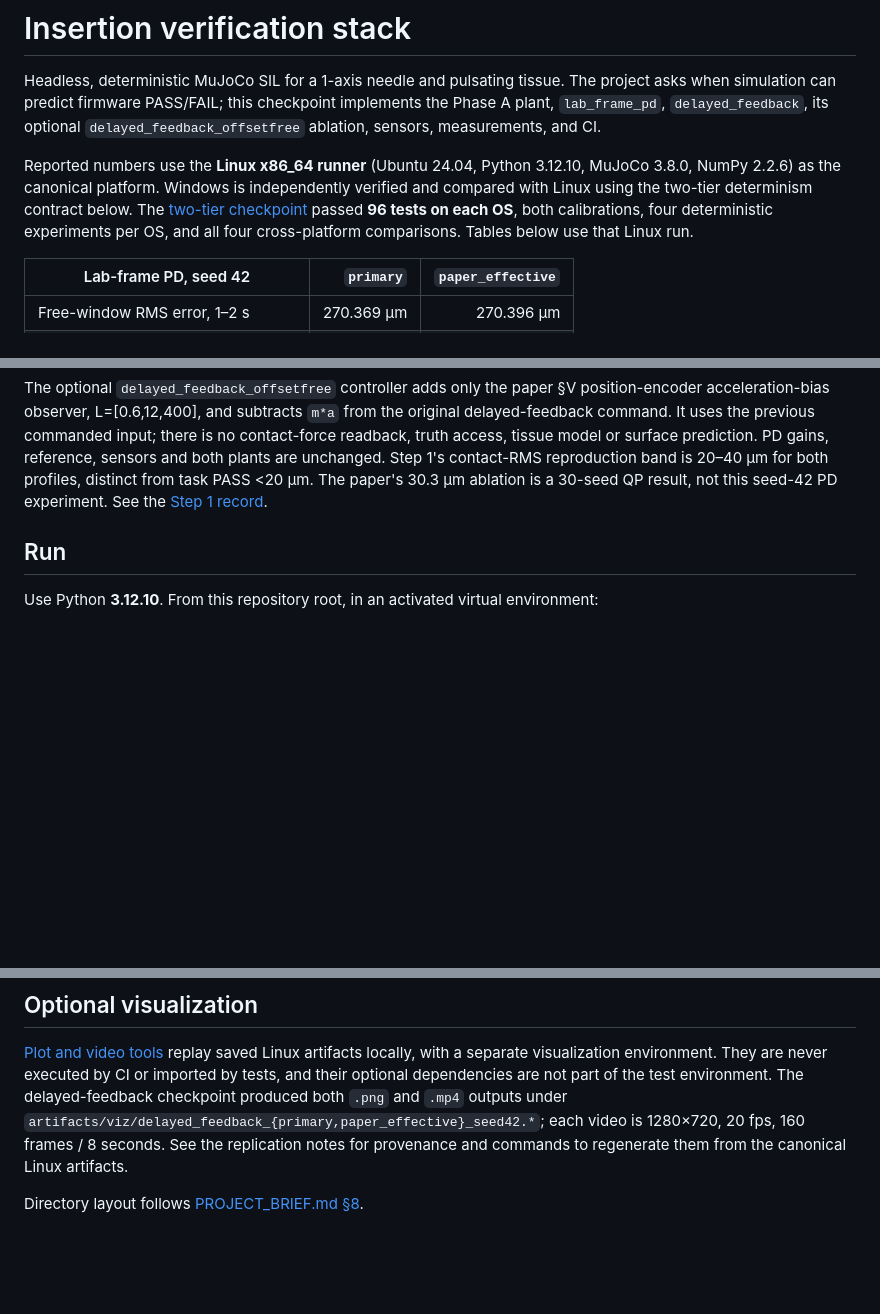
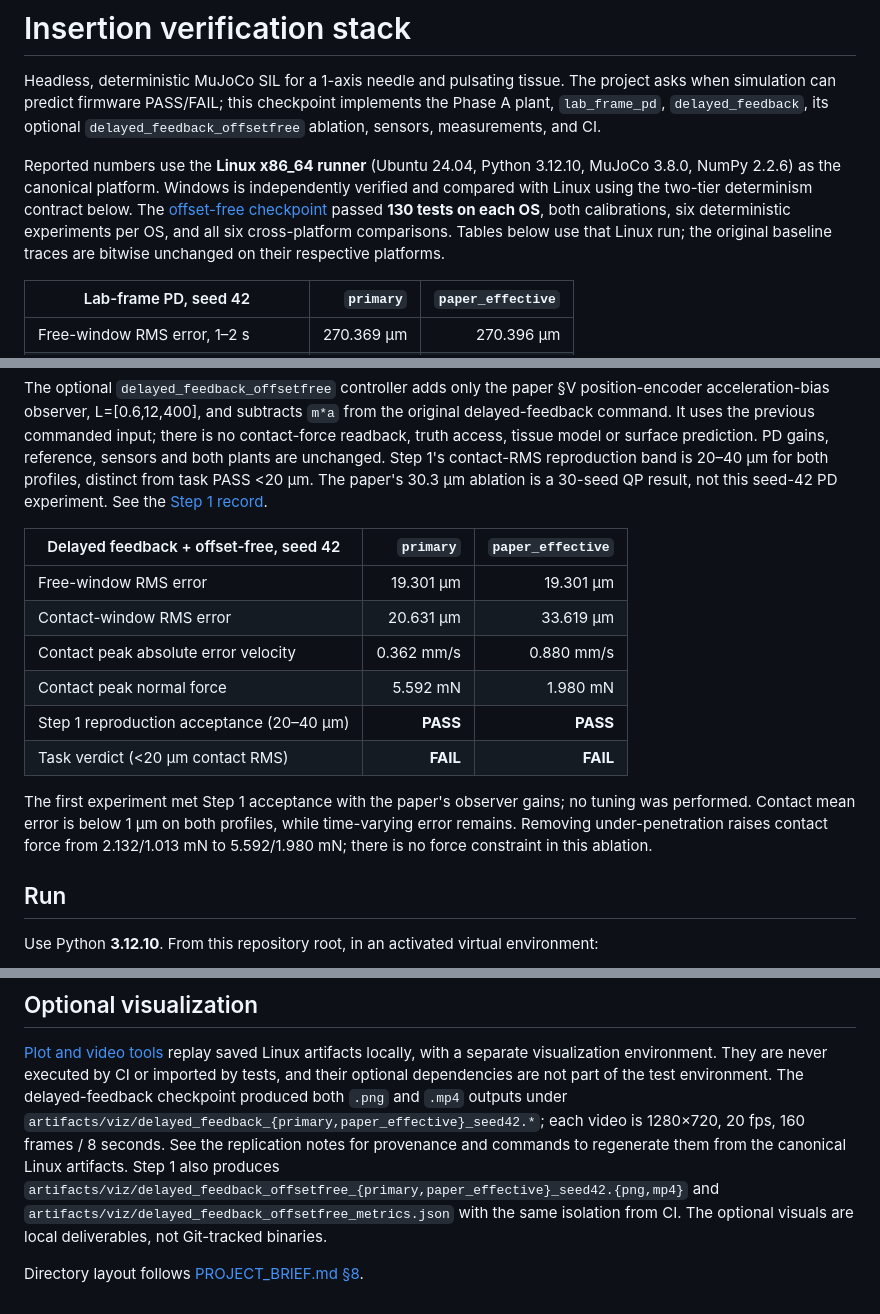
Before and after one commit to Jeffaaay/insertion-vv, a Markdown page: README.md, 3 parts joined by grey strips. Rendered like a GitHub page; blank space fills up the shorter version.

Commit message:
Record canonical offset-free metrics and verified visualizations

```diff
--- a/README.md
+++ b/README.md
@@ -8,9 +8,10 @@ implements the Phase A plant, `lab_frame_pd`, `delayed_feedback`, its optional
 Reported numbers use the **Linux x86_64 runner** (Ubuntu 24.04, Python 3.12.10,
 MuJoCo 3.8.0, NumPy 2.2.6) as the canonical platform. Windows is independently
 verified and compared with Linux using the two-tier determinism contract below.
-The [two-tier checkpoint](https://github.com/Jeffaaay/insertion-vv/actions/runs/38316499846)
-passed **96 tests on each OS**, both calibrations, four deterministic experiments
-per OS, and all four cross-platform comparisons. Tables below use that Linux run.
+The [offset-free checkpoint](https://github.com/Jeffaaay/insertion-vv/actions/runs/38318752405)
+passed **130 tests on each OS**, both calibrations, six deterministic experiments
+per OS, and all six cross-platform comparisons. Tables below use that Linux run;
+the original baseline traces are bitwise unchanged on their respective platforms.
 
 | Lab-frame PD, seed 42 | `primary` | `paper_effective` |
 | --- | ---: | ---: |
@@ -53,6 +54,20 @@ PD gains, reference, sensors and both plants are unchanged. Step 1's contact-RMS
 reproduction band is 20–40 µm for both profiles, distinct from task PASS <20 µm.
 The paper's 30.3 µm ablation is a 30-seed QP result, not this seed-42 PD experiment.
 See the [Step 1 record](docs/REPLICATION_NOTES.md#optional-step-1-delayed-feedback-plus-acceleration-bias-observer).
+
+| Delayed feedback + offset-free, seed 42 | `primary` | `paper_effective` |
+| --- | ---: | ---: |
+| Free-window RMS error | 19.301 µm | 19.301 µm |
+| Contact-window RMS error | 20.631 µm | 33.619 µm |
+| Contact peak absolute error velocity | 0.362 mm/s | 0.880 mm/s |
+| Contact peak normal force | 5.592 mN | 1.980 mN |
+| Step 1 reproduction acceptance (20–40 µm) | **PASS** | **PASS** |
+| Task verdict (<20 µm contact RMS) | **FAIL** | **FAIL** |
+
+The first experiment met Step 1 acceptance with the paper's observer gains; no
+tuning was performed. Contact mean error is below 1 µm on both profiles, while
+time-varying error remains. Removing under-penetration raises contact force from
+2.132/1.013 mN to 5.592/1.980 mN; there is no force constraint in this ablation.
 
 ## Run
 
@@ -158,5 +173,9 @@ The delayed-feedback checkpoint produced both `.png` and `.mp4` outputs under
 `artifacts/viz/delayed_feedback_{primary,paper_effective}_seed42.*`; each video is
 1280×720, 20 fps, 160 frames / 8 seconds. See the replication notes for provenance
 and commands to regenerate them from the canonical Linux artifacts.
+Step 1 also produces
+`artifacts/viz/delayed_feedback_offsetfree_{primary,paper_effective}_seed42.{png,mp4}`
+and `artifacts/viz/delayed_feedback_offsetfree_metrics.json` with the same isolation
+from CI. The optional visuals are local deliverables, not Git-tracked binaries.
 
 Directory layout follows [PROJECT_BRIEF.md §8](PROJECT_BRIEF.md).
```
Also changed, not shown: docs/REPLICATION_NOTES.md (+67 -0 lines).
